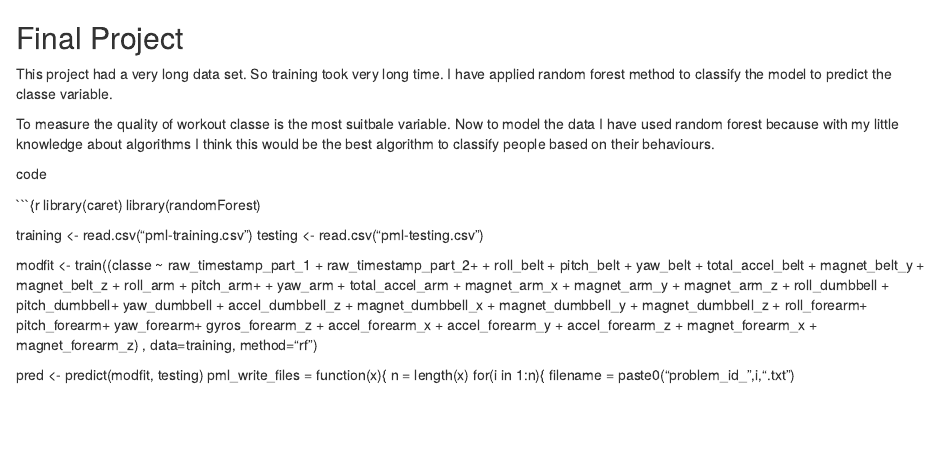
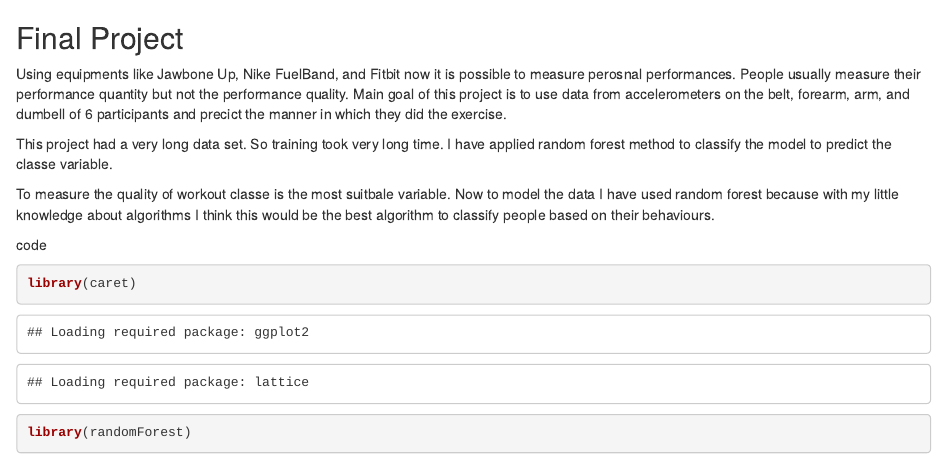
Before and after one commit to mohitsh/RepData_PeerAssessment1, an R Markdown document (Documents/markdown.Rmd): the page in a window 1100 px wide, from its top. Rendered offline with R 4.5, knitr and Pandoc, with nearby package versions; some code elsewhere in the file could not run offline.

Commit message:
markdown.Rmd

````diff
--- a/Documents/markdown.Rmd
+++ b/Documents/markdown.Rmd
@@ -1,4 +1,11 @@
 ## Final Project
+
+Using equipments like Jawbone Up, Nike FuelBand, and Fitbit
+now it is possible to measure perosnal performances. People
+usually measure their performance quantity but not the performance
+quality. Main goal of this project is to use data from accelerometers
+on the belt, forearm, arm, and dumbell of 6 participants and precict
+the manner in which they did the exercise.
 
 This project had a very long data set.
 So training took very long time.
@@ -12,7 +19,8 @@ classify people based on their behaviours.
 
 code
 
-```{r library(caret)
+```{r code}
+library(caret)
 library(randomForest)
 
 training <- read.csv("pml-training.csv")
````
Also changed, not shown: Documents/markdown.Rmd (2 more changed lines).
